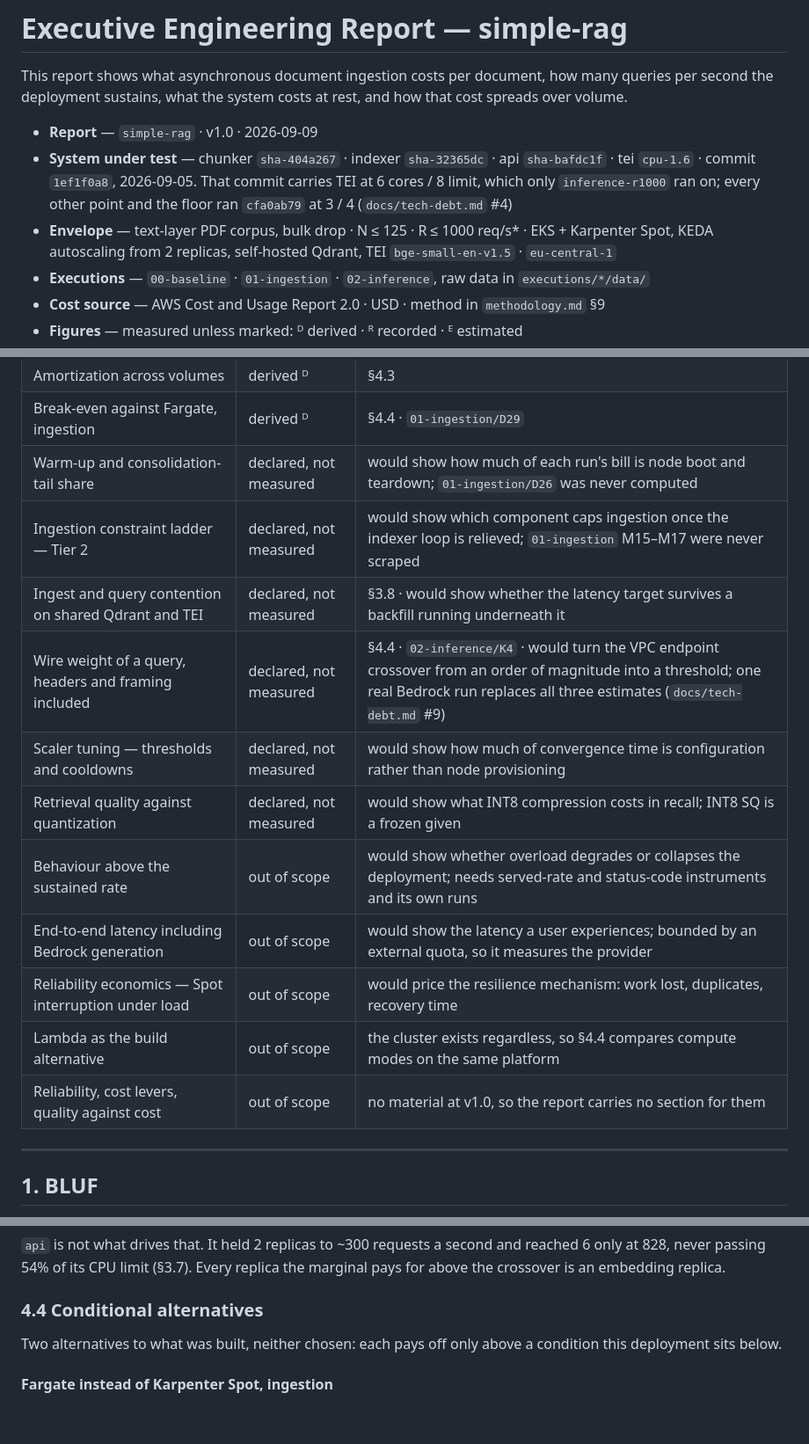
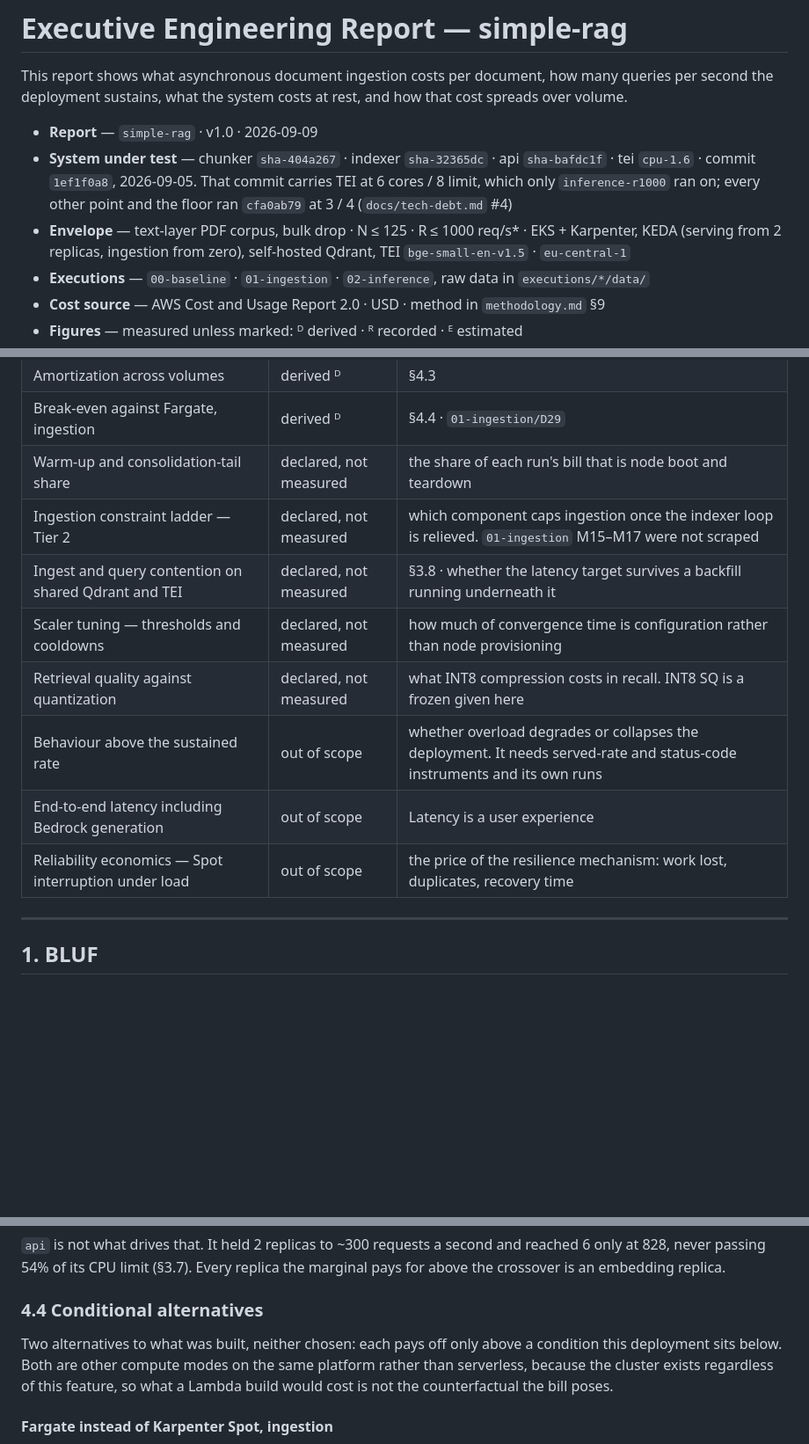
Before and after one commit to maksimillian1/simple-rag, a Markdown page: docs/report/report.md, 3 parts joined by grey strips. Shown at 88% size. GitHub-like rendering; blank space fills up the shorter version.

Commit message:
SR Report executions proofread and analise

```diff
--- a/docs/report/report.md
+++ b/docs/report/report.md
@@ -9,9 +9,8 @@ what the system costs at rest, and how that cost spreads over volume.
   `cpu-1.6` · commit `1ef1f0a8`, 2026-09-05. That commit carries TEI at
   6 cores / 8 limit, which only `inference-r1000` ran on; every other point and the floor ran
   `cfa0ab79` at 3 / 4 (`docs/tech-debt.md` #4)
-- **Envelope** — text-layer PDF corpus, bulk drop · N ≤ 125 · R ≤ 1000 req/s\* · EKS + Karpenter
-  Spot, KEDA autoscaling from 2 replicas, self-hosted Qdrant, TEI `bge-small-en-v1.5` ·
-  `eu-central-1`
+- **Envelope** — text-layer PDF corpus, bulk drop · N ≤ 125 · R ≤ 1000 req/s\* · EKS + Karpenter,
+  KEDA (serving from 2 replicas, ingestion from zero), self-hosted Qdrant, TEI `bge-small-en-v1.5` · `eu-central-1`
 - **Executions** — `00-baseline` · `01-ingestion` · `02-inference`, raw data in
   `executions/*/data/`
 - **Cost source** — AWS Cost and Usage Report 2.0 · USD · method in `methodology.md` §9
@@ -42,18 +41,14 @@ what the system costs at rest, and how that cost spreads over volume.
 | Untaggable billing lines, mapped to the Floor rows that price them | recorded ᴿ | §4.1 · `00-baseline/R5` |
 | Amortization across volumes | derived ᴰ | §4.3 |
 | Break-even against Fargate, ingestion | derived ᴰ | §4.4 · `01-ingestion/D29` |
-| Warm-up and consolidation-tail share | declared, not measured | would show how much of each run's bill is node boot and teardown; `01-ingestion/D26` was never computed |
-| Ingestion constraint ladder — Tier 2 | declared, not measured | would show which component caps ingestion once the indexer loop is relieved; `01-ingestion` M15–M17 were never scraped |
-| Ingest and query contention on shared Qdrant and TEI | declared, not measured | §3.8 · would show whether the latency target survives a backfill running underneath it |
-| Wire weight of a query, headers and framing included | declared, not measured | §4.4 · `02-inference/K4` · would turn the VPC endpoint crossover from an order of magnitude into a threshold; one real Bedrock run replaces all three estimates (`docs/tech-debt.md` #9) |
-| Scaler tuning — thresholds and cooldowns | declared, not measured | would show how much of convergence time is configuration rather than node provisioning |
-| Retrieval quality against quantization | declared, not measured | would show what INT8 compression costs in recall; INT8 SQ is a frozen given |
-| Behaviour above the sustained rate | out of scope | would show whether overload degrades or collapses the deployment; needs served-rate and status-code instruments and its own runs |
-| End-to-end latency including Bedrock generation | out of scope | would show the latency a user experiences; bounded by an external quota, so it measures the provider |
-| Reliability economics — Spot interruption under load | out of scope | would price the resilience mechanism: work lost, duplicates, recovery time |
-| Lambda as the build alternative | out of scope | the cluster exists regardless, so §4.4 compares compute modes on the same platform |
-| Reliability, cost levers, quality against cost | out of scope | no material at v1.0, so the report carries no section for them |
-
+| Warm-up and consolidation-tail share | declared, not measured | the share of each run's bill that is node boot and teardown |
+| Ingestion constraint ladder — Tier 2 | declared, not measured | which component caps ingestion once the indexer loop is relieved. `01-ingestion` M15–M17 were not scraped |
+| Ingest and query contention on shared Qdrant and TEI | declared, not measured | §3.8 · whether the latency target survives a backfill running underneath it |
+| Scaler tuning — thresholds and cooldowns | declared, not measured | how much of convergence time is configuration rather than node provisioning |
+| Retrieval quality against quantization | declared, not measured | what INT8 compression costs in recall. INT8 SQ is a frozen given here |
+| Behaviour above the sustained rate | out of scope | whether overload degrades or collapses the deployment. It needs served-rate and status-code instruments and its own runs |
+| End-to-end latency including Bedrock generation | out of scope | Latency is a user experience |
+| Reliability economics — Spot interruption under load | out of scope | the price of the resilience mechanism: work lost, duplicates, recovery time |
 ---
 
 ## 1. BLUF
@@ -567,7 +562,9 @@ crossover is an embedding replica.
 ### 4.4 Conditional alternatives
 
 Two alternatives to what was built, neither chosen: each pays off only above a condition this
-deployment sits below.
+deployment sits below. Both are other compute modes on the same platform rather than serverless,
+because the cluster exists regardless of this feature, so what a Lambda build would cost is not the
+counterfactual the bill poses.
 
 #### Fargate instead of Karpenter Spot, ingestion
 
```
Also changed, not shown: other parts of docs/report/report.md (+2 -2 lines).
